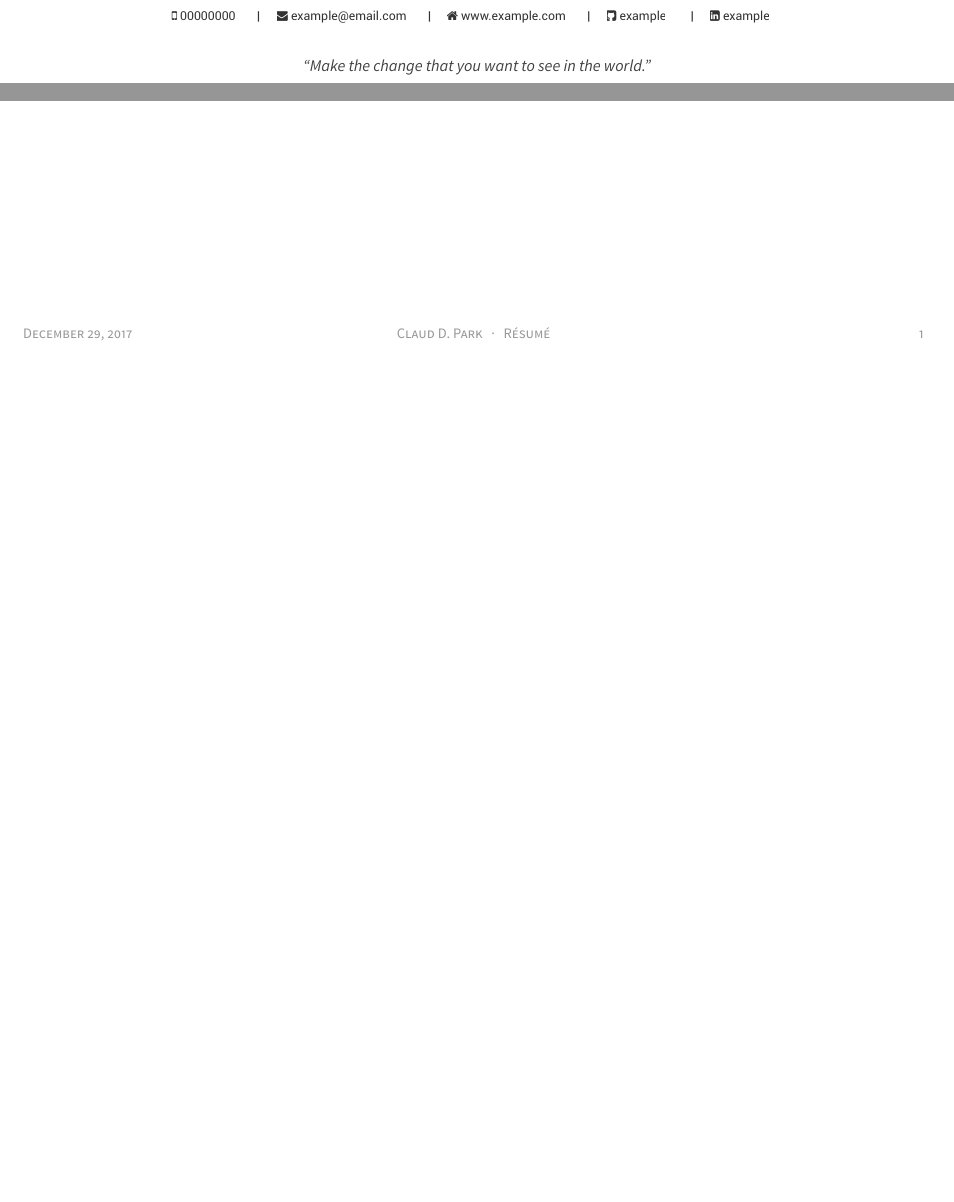
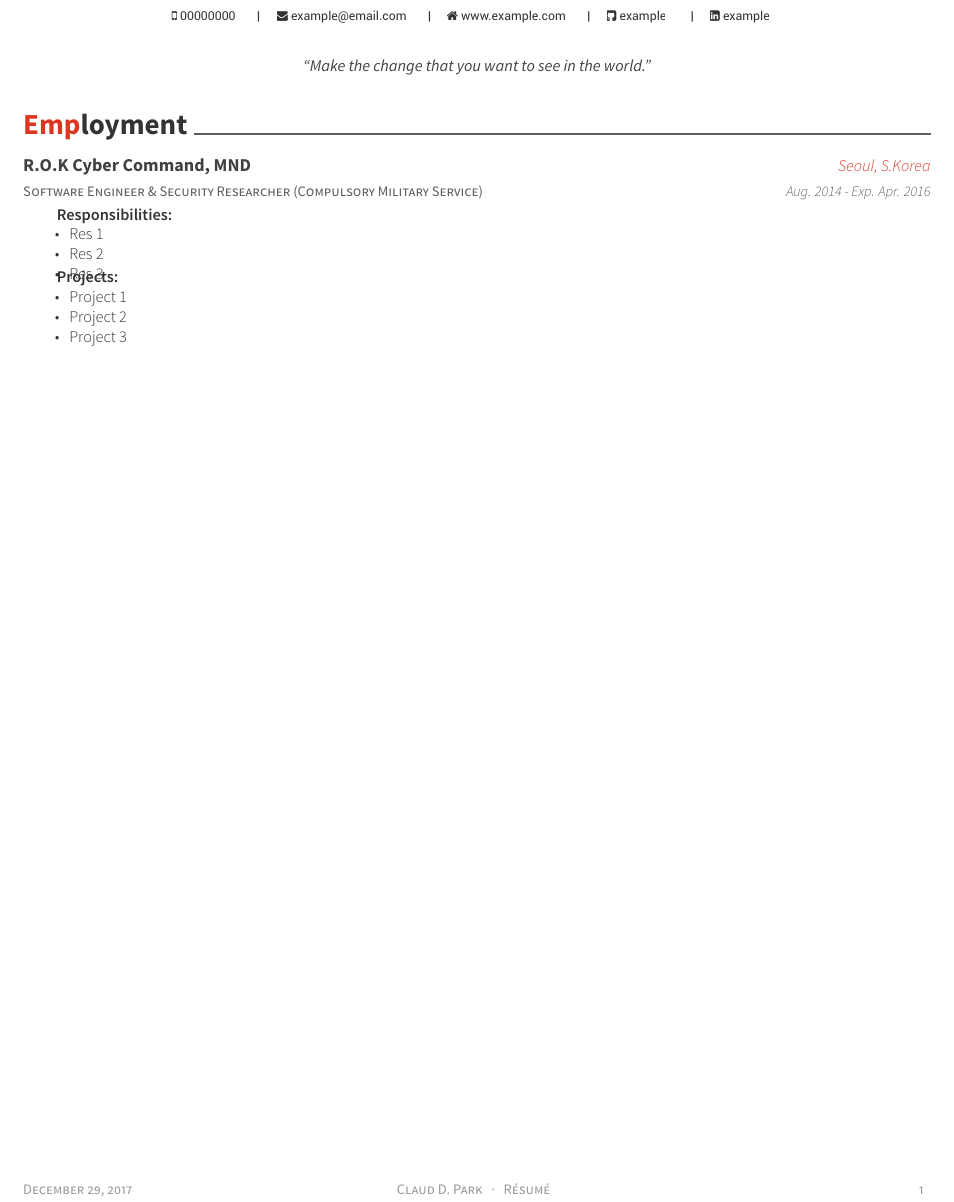
Before and after one commit to tanvir002700/Cv-template, a LaTeX CV (cv.tex, which reads awesome-cv.cls, sections/experience.tex): two parts of the page before the commit and part of the page after it, the two joined at a grey line, cut so that both start at the same text, the shorter picture padded with empty space. Compiled offline with XeLaTeX.

Commit message:
add employment and update theme

```diff
--- a/awesome-cv.cls
+++ b/awesome-cv.cls
@@ -529,7 +529,7 @@
 }
 % Define an entry of cv information
 % Usage: \cventry{<position>}{<title>}{<location>}{<date>}{<description>}
-\newcommand*{\cventry}[5]{
+\newcommand*{\cventry}[6]{
   \setlength\tabcolsep{0pt}
   \setlength{\extrarowheight}{0pt}
   \begin{tabular*}{\textwidth}{@{\extracolsep{\fill}} L{12.5cm} R{4.5cm}}
@@ -538,6 +538,7 @@
       {\entrytitlestyle{#2} & \entrylocationstyle{#3} \\
       \entrypositionstyle{#1} & \entrydatestyle{#4} \\}
     \multicolumn{2}{L{17cm}}{\descriptionstyle{#5}} \\
+    \multicolumn{2}{L{17cm}}{\descriptionstyle{#6}} \\
   \end{tabular*}
 }
 
@@ -600,16 +601,17 @@
 }
 
 % Define an environment for cvitems(for cventry)
-\newenvironment{cvitems}{
+\newenvironment{cvitems}[1][hello]{
   \vspace{-4mm}
   \begin{justify}
+  \textbf{ #1}
   \begin{itemize}[leftmargin=2ex, nosep, noitemsep]
     \setlength{\parskip}{0pt}
     \renewcommand{\labelitemi}{\bullet}
 }{
   \end{itemize}
   \end{justify}
-  \vspace{-2mm}
+  \vspace{-4mm}
 }
 
 
--- /dev/null
+++ b/sections/experience.tex
@@ -0,0 +1,22 @@
+\cvsection{Employment}
+\begin{cventries}
+\cventry
+    {Software Engineer \& Security Researcher (Compulsory Military Service)}
+    {R.O.K Cyber Command, MND}
+    {Seoul, S.Korea}
+    {Aug. 2014 - Exp. Apr. 2016}
+    {
+      \begin{cvitems}[Responsibilities:]
+        \item {Res 1}
+        \item {Res 2}
+        \item {Res 3}
+      \end{cvitems}
+    }
+    {
+      \begin{cvitems}[Projects:]
+        \item { Project 1 }
+        \item { Project 2 }
+        \item { Project 3 }
+      \end{cvitems}
+    }
+\end{cventries}
```
Also changed, not shown: cv.tex (+2 -0 lines).
